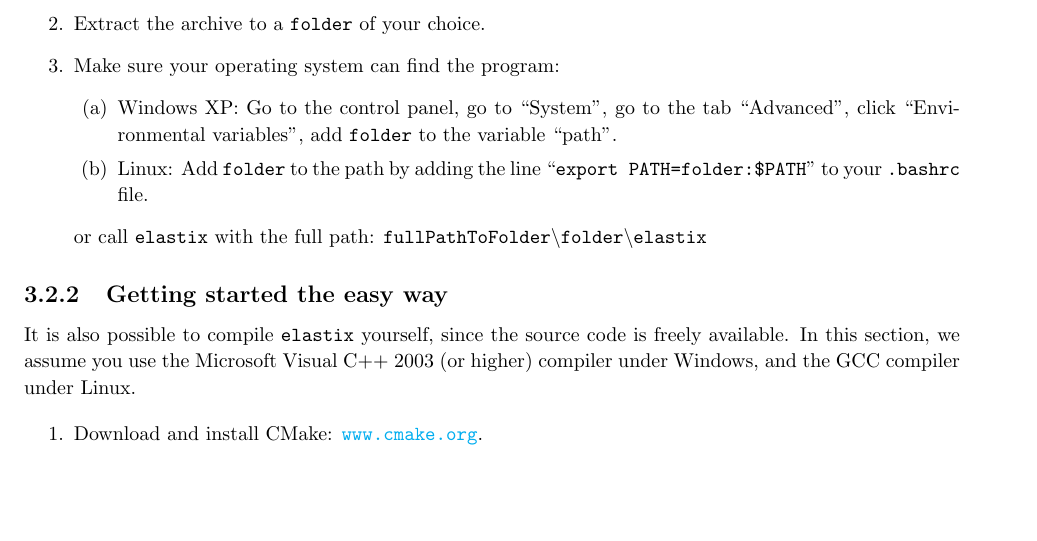
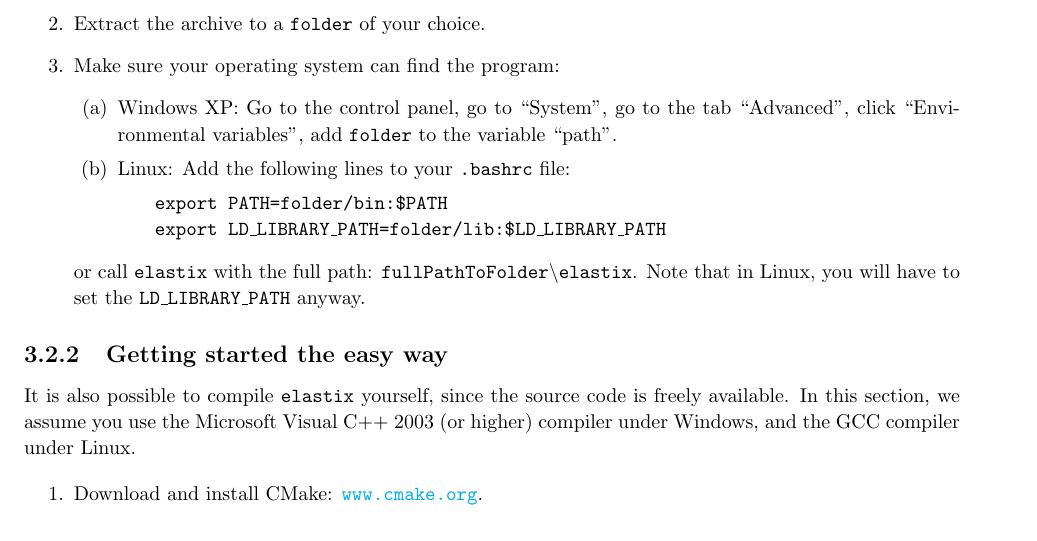
Before and after one commit to marcelluethi/elastix, a LaTeX thesis (dox/manual/manual.tex): part of page 19 of 48, cut so that both start at the same text, the shorter picture padded with empty space. Compiled offline with pdfLaTeX.

Commit message:
SK:
-DOC: updated linux installation instructions



git-svn-id: https://svn.bigr.nl/elastix/trunkpublic@3390 4d348492-3962-11de-aa85-65a2020054a3

```diff
--- a/dox/manual/manual.tex
+++ b/dox/manual/manual.tex
@@ -1052,11 +1051,15 @@ pre-compiled binaries.
     the tab ``Advanced'', click ``Environmental variables'', add \texttt{folder}
     to the variable ``path''.
 
-    \item Linux: Add \texttt{folder} to the path by adding the line
-    ``\texttt{export PATH=folder:\$PATH}'' to your \texttt{.bashrc} file.
+    \item Linux: Add the following lines to your \texttt{.bashrc} file:
+       \begin{quote}
+       \texttt{export PATH=folder/bin:\$PATH}\\
+       \texttt{export LD\_LIBRARY\_PATH=folder/lib:\$LD\_LIBRARY\_PATH}
+       \end{quote}
     \end{enumerate}
     or call \elastix\ with the full path:
-    \texttt{fullPathToFolder$\backslash$folder$\backslash$elastix}
+    \texttt{fullPathToFolder$\backslash$elastix}. Note that in Linux, you
+    will have to set the \texttt{LD\_LIBRARY\_PATH} anyway.
 \end{enumerate}
 
 \subsection{Getting started the easy way}
```
Also changed, not shown: dox/manual/manual.tex (7 more changed lines).
